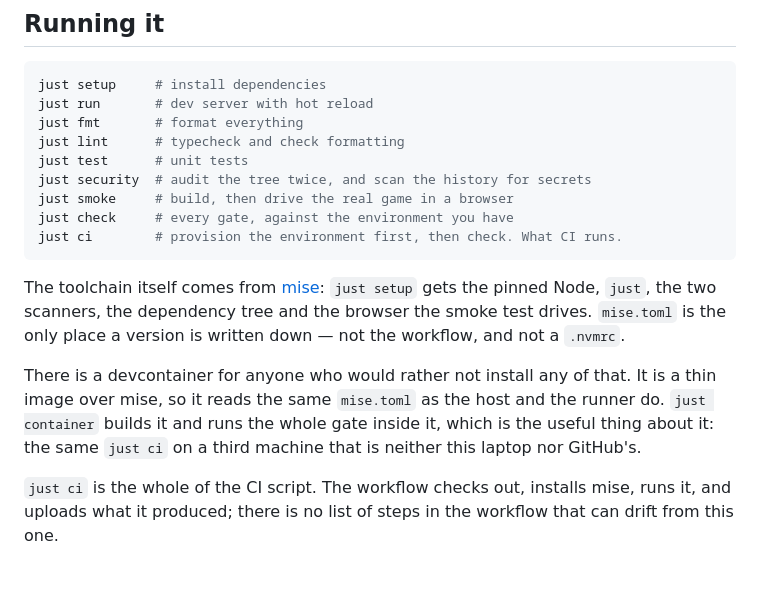
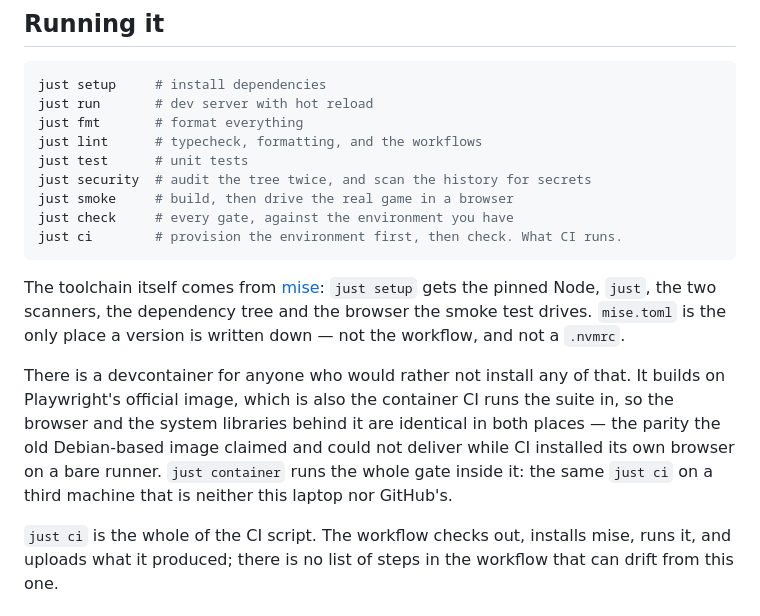
Before and after one commit to Loopback-Games/pinball, a Markdown page: README.md, the part around the change. Rendered like a GitHub page; blank space fills up the shorter version.

```diff
--- a/README.md
+++ b/README.md
@@ -183,7 +183,7 @@ separate gain buses, which is what lets either be silenced on its own.
 just setup     # install dependencies
 just run       # dev server with hot reload
 just fmt       # format everything
-just lint      # typecheck and check formatting
+just lint      # typecheck, formatting, and the workflows
 just test      # unit tests
 just security  # audit the tree twice, and scan the history for secrets
 just smoke     # build, then drive the real game in a browser
@@ -196,11 +196,13 @@ gets the pinned Node, `just`, the two scanners, the dependency tree and the
 browser the smoke test drives. `mise.toml` is the only place a version is
 written down — not the workflow, and not a `.nvmrc`.
 
-There is a devcontainer for anyone who would rather not install any of that.
-It is a thin image over mise, so it reads the same `mise.toml` as the host and
-the runner do. `just container` builds it and runs the whole gate inside it,
-which is the useful thing about it: the same `just ci` on a third machine that
-is neither this laptop nor GitHub's.
+There is a devcontainer for anyone who would rather not install any of that. It
+builds on Playwright's official image, which is also the container CI runs the
+suite in, so the browser and the system libraries behind it are identical in
+both places — the parity the old Debian-based image claimed and could not
+deliver while CI installed its own browser on a bare runner. `just container`
+runs the whole gate inside it: the same `just ci` on a third machine that is
+neither this laptop nor GitHub's.
 
 `just ci` is the whole of the CI script. The workflow checks out, installs
 mise, runs it, and uploads what it produced; there is no list of steps in the
```
Also changed, not shown: AGENTS.md (added, +67 -0 lines).
